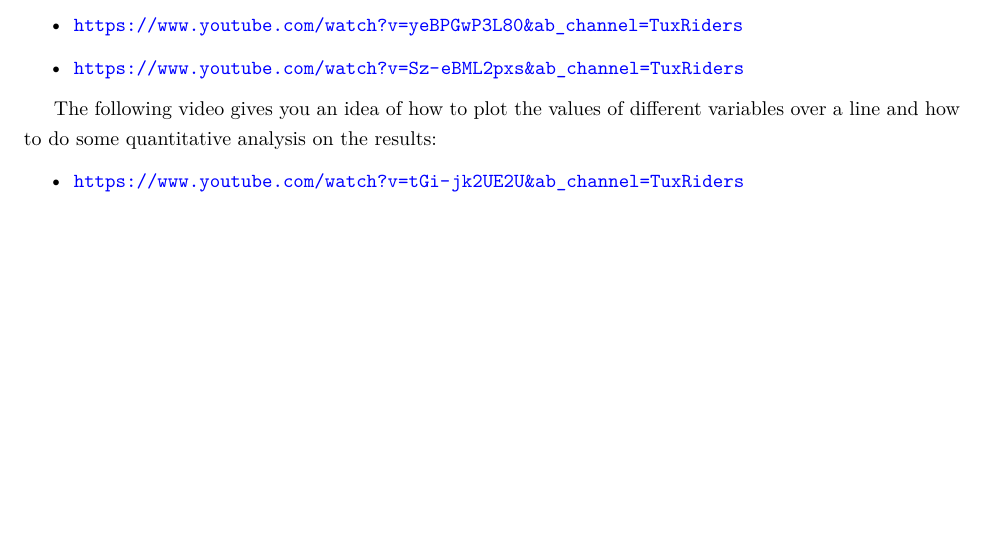
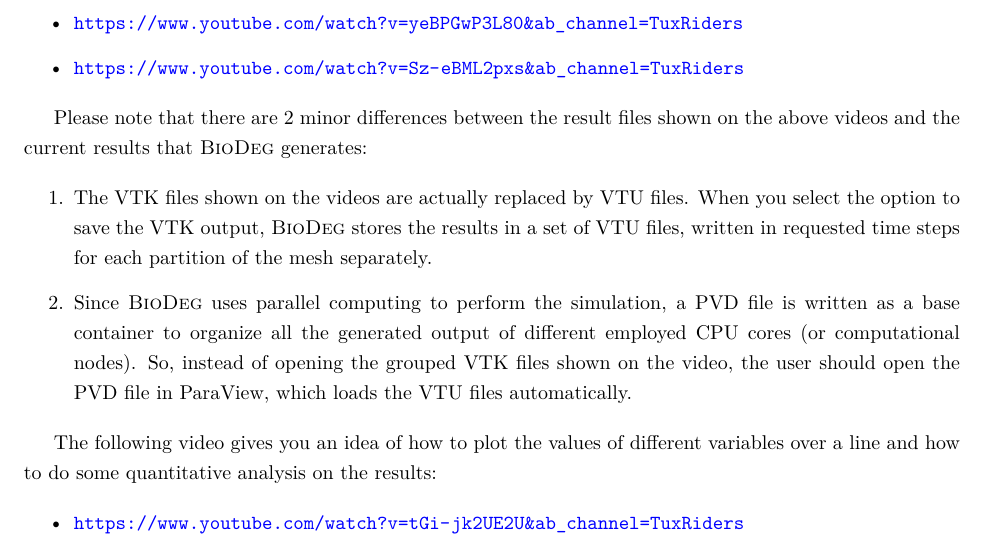
Before and after one commit to mbarzegary/BioDeg-doc, a LaTeX document (manual/manual.tex, which reads manual/runbiodeg.tex): part of page 15 of 26 before the commit and part of page 15 of 27 after it, cut so that both start at the same text, the shorter picture padded with empty space. Compiled offline with pdfLaTeX.

Commit message:
update postprocessing section

```diff
--- a/manual/runbiodeg.tex
+++ b/manual/runbiodeg.tex
@@ -141,6 +141,15 @@ The details of the postprocessing steps of \biodeg{} results are discussed in th
 \url{https://www.youtube.com/watch?v=Sz-eBML2pxs&ab_channel=TuxRiders}
 \end{itemize}
 
+Please note that there are 2 minor differences between the result files shown on the above videos and the current results that \biodeg{} generates:
+
+\begin{enumerate}
+\item
+The VTK files shown on the videos are actually replaced by VTU files. When you select the option to save the VTK output, \biodeg{} stores the results in a set of VTU files, written in requested time steps for each partition of the mesh separately.
+\item
+Since \biodeg{} uses parallel computing to perform the simulation, a PVD file is written as a base container to organize all the generated output of different employed CPU cores (or computational nodes). So, instead of opening the grouped VTK files shown on the video, the user should open the PVD file in ParaView, which loads the VTU files automatically.
+\end{enumerate}
+
 The following video gives you an idea of how to plot the values of different variables over a line and how to do some quantitative analysis on the results:
 
 \begin{itemize}
```
Also changed, not shown: manual/manual.pdf.
